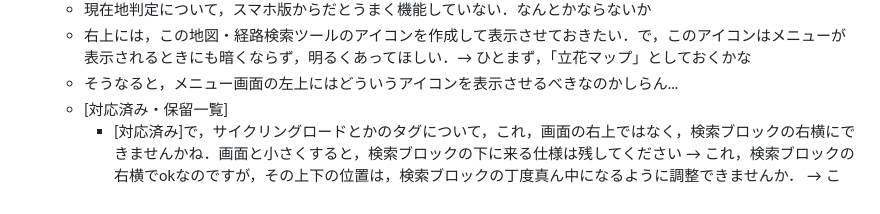
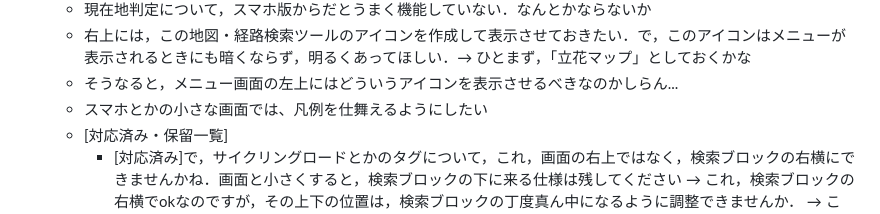
Before and after one commit to shotatachibana/cycleway-router, a Markdown page: MEMO.md, the part around the change. Rendered like a GitHub page.

Commit message:
MEMO.md を更新

```diff
--- a/MEMO.md
+++ b/MEMO.md
@@ -24,6 +24,7 @@
     - 現在地判定について，スマホ版からだとうまく機能していない．なんとかならないか
     - 右上には，この地図・経路検索ツールのアイコンを作成して表示させておきたい．で，このアイコンはメニューが表示されるときにも暗くならず，明るくあってほしい．→ ひとまず，「立花マップ」としておくかな
     - そうなると，メニュー画面の左上にはどういうアイコンを表示させるべきなのかしらん...
+    - スマホとかの小さな画面では、凡例を仕舞えるようにしたい
     - [対応済み・保留一覧]
         -  [対応済み]で，サイクリングロードとかのタグについて，これ，画面の右上ではなく，検索ブロックの右横にできませんかね．画面と小さくすると，検索ブロックの下に来る仕様は残してください → これ，検索ブロックの右横でokなのですが，その上下の位置は，検索ブロックの丁度真ん中になるように調整できませんか． → これ，サイクリングロードとかのタグを一回押すと，ずっと押されたままになってしまって，ずっと検索候補に残るので，サイクリングロードが選択されるかどうかに問わず．もう一度タグを押したら，もう検索ブロックのところも戻るようにできませんか．→ これ，経路検索結果とか検索候補とかが表示されると一緒に動いてしまうのはダメです．最初の検索ブロックの真ん中に固定されているように設定してほしいです．→ さっきより良くなったのですが，経路検索に移った際に出発地が表示されると，タグが下に動いてしまっています．動かないようにしてください．
 - 検索ブロックについて
```
